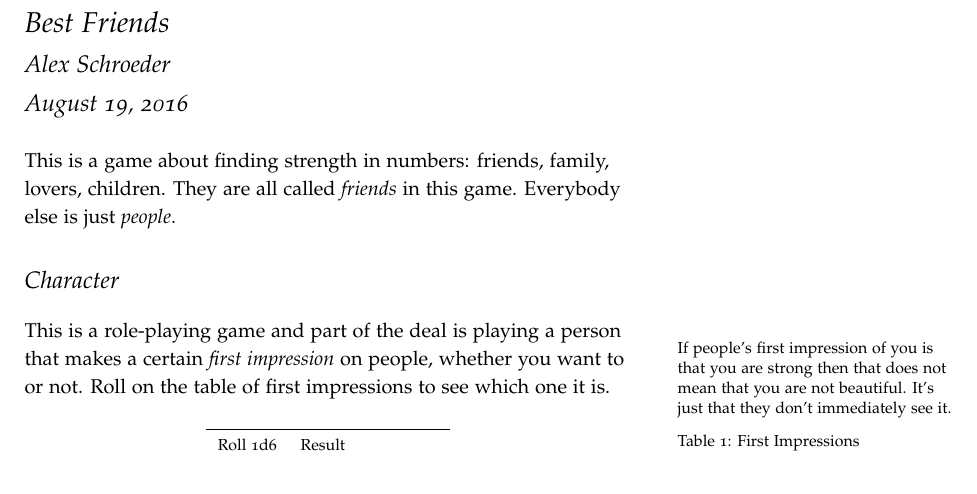
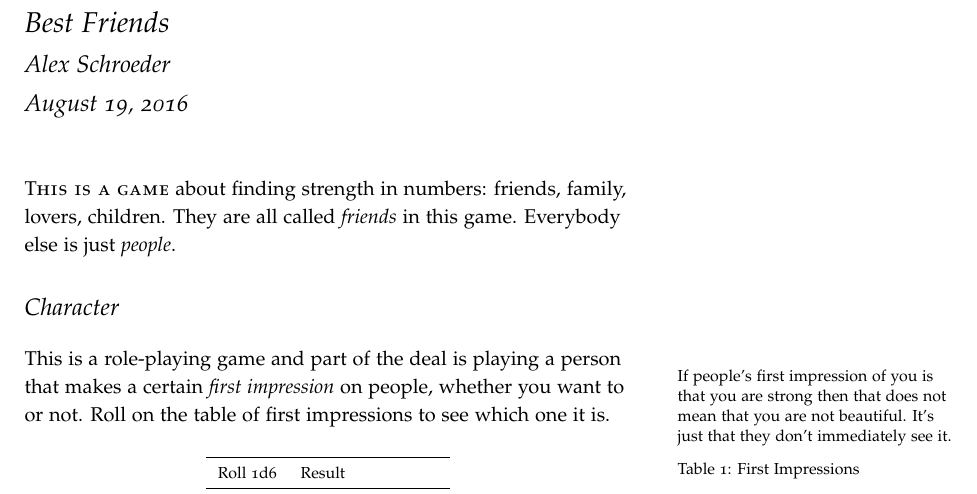
Before and after one commit to kensanata/best-friend, a LaTeX book (Best-Friends.ltx): part of page 1 of 4, cut so that both start at the same text. Compiled offline with pdfLaTeX.

Commit message:
Start with a new thought

```diff
--- a/Best-Friends.ltx
+++ b/Best-Friends.ltx
@@ -21,9 +21,9 @@
 
 \maketitle% this prints the handout title, author, and date
 
-This is a game about finding strength in numbers: friends, family,
-lovers, children. They are all called \textit{friends} in this game.
-Everybody else is just \textit{people}.
+\newthought{This is a game} about finding strength in numbers:
+friends, family, lovers, children. They are all called
+\textit{friends} in this game. Everybody else is just \textit{people}.
 
 \section{Character}
 
```
